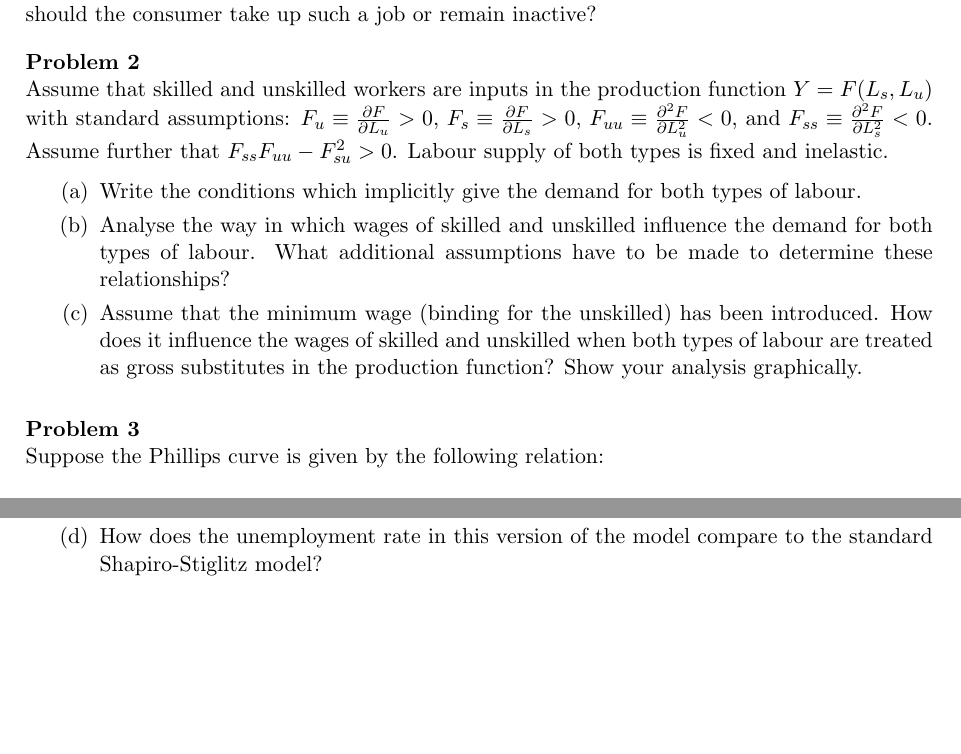
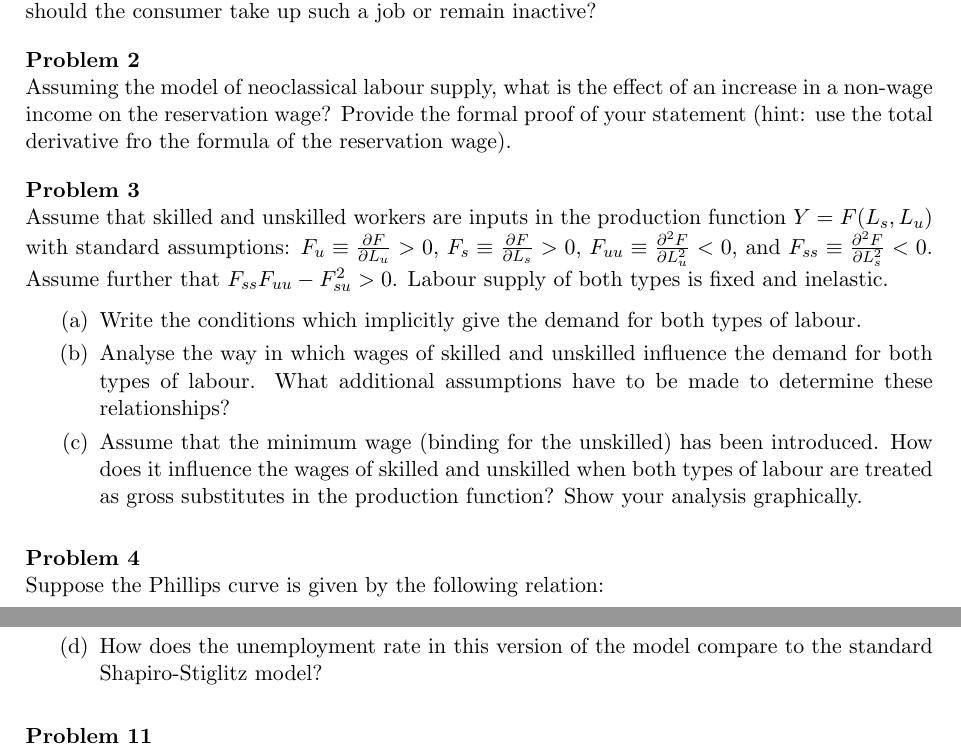
Before and after one commit to lwincenciak/advmacro, a LaTeX document (makro_pytania.tex): two parts of pages 1 and 3 of 7 before the commit and two parts of pages 1 and 4 of 7 after it, joined at a grey line, cut so that both start at the same text, the shorter picture padded with empty space. Compiled offline with pdfLaTeX.

Commit message:
ver 26.11.18.001 added new problem for reservation wage

```diff
--- a/makro_pytania.tex
+++ b/makro_pytania.tex
@@ -28,7 +28,7 @@
 
 \title{Advanced Macroeconomics Problem Set}
 
-\author{Leszek Wincenciak, Ph. D.\\ University of Warsaw\\ ver. 17.3.15.001}
+\author{Leszek Wincenciak, Ph. D.\\ University of Warsaw\\ ver. 18.11.26.001}
 
 \date{\today}
 
@@ -51,6 +51,11 @@ The utility of a~consumer is given by $U(C,L)=\alpha\ln C + (1-\alpha)\ln L$, wh
 \end{wylicz}
 
 Assume that the non-wage income is $R=100$ \$/week, while $\alpha=0.125$. If the market wage is 10 \$/hour, what is the optimal labour supply (hours of work per week) of this consumer? If the working week is set to 40 hours and regulations make it impossible to work part-time, should the consumer take up such a~job or remain inactive?
+
+\tytul{Problem}{}
+
+\noindent%
+Assuming the model of neoclassical labour supply, what is the effect of an increase in a non-wage income on the reservation wage? Provide the formal proof of your statement (hint: use the total derivative fro the formula of the reservation wage).
 
 %-------------------------------------------------------------------------------
 \tytul{Problem}{}
```
Also changed, not shown: makro_pytania.pdf.
